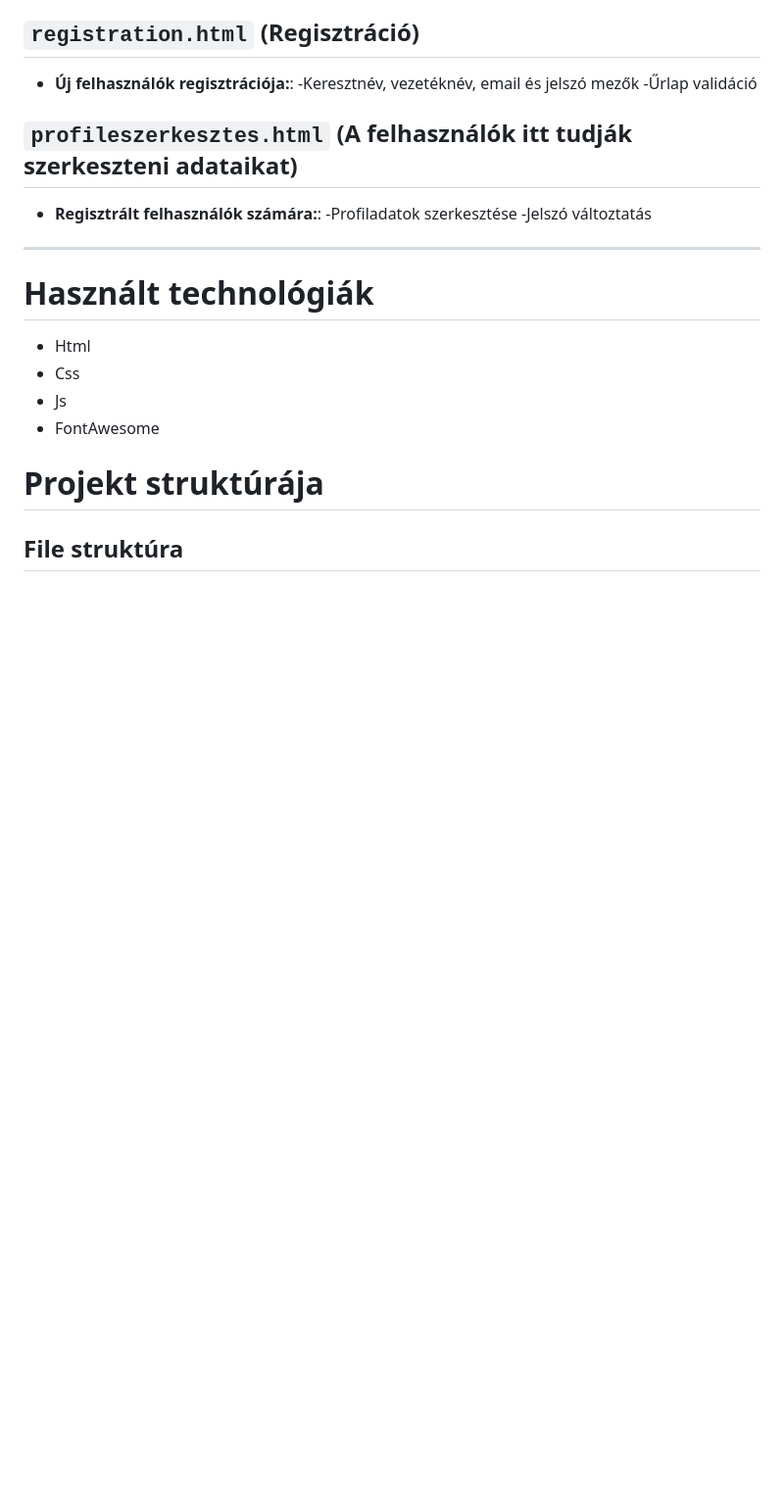
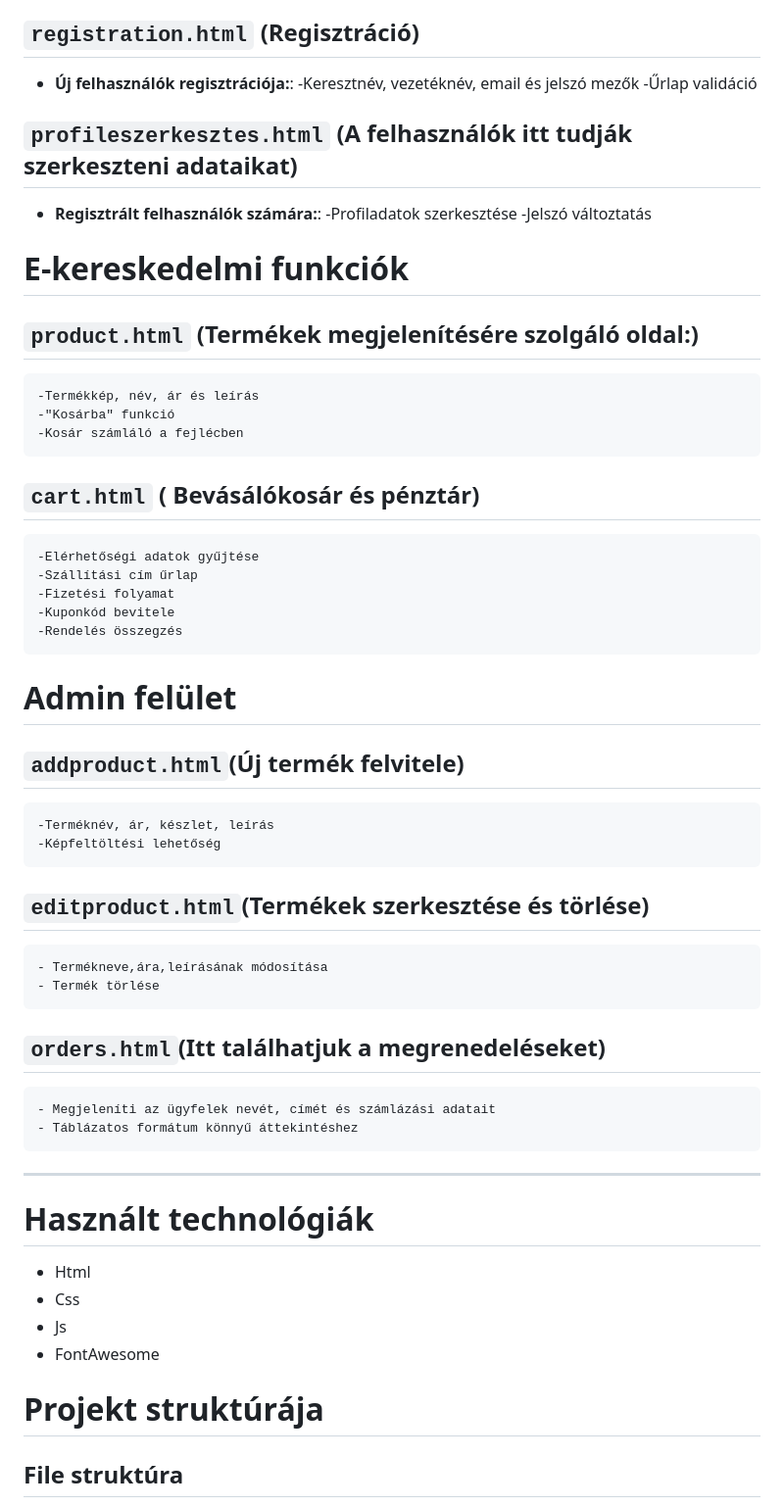
Before and after one commit to veca20/revyn_frontend, a Markdown page: readME.md, the part around the change. Shown at 98% size. Rendered like a GitHub page; blank space fills up the shorter version.

Commit message:
md fájl szerkesztése

```diff
--- a/readME.md
+++ b/readME.md
@@ -41,6 +41,37 @@ Ezen az oldalon térképen jelenik meg, hogy hol lehet a Revyn termékeket besze
     -Profiladatok szerkesztése
     -Jelszó változtatás
 
+# E-kereskedelmi funkciók
+
+## `product.html` (Termékek megjelenítésére szolgáló oldal:)
+    -Termékkép, név, ár és leírás
+    -"Kosárba" funkció
+    -Kosár számláló a fejlécben
+
+## `cart.html` ( Bevásálókosár és pénztár)
+    -Elérhetőségi adatok gyűjtése
+    -Szállítási cím űrlap
+    -Fizetési folyamat
+    -Kuponkód bevitele
+    -Rendelés összegzés
+
+# Admin felület
+
+## `addproduct.html`(Új termék felvitele)
+    -Terméknév, ár, készlet, leírás
+    -Képfeltöltési lehetőség
+
+## `editproduct.html`(Termékek szerkesztése és törlése)
+    - Termékneve,ára,leírásának módosítása
+    - Termék törlése
+
+## `orders.html`(Itt találhatjuk a megrenedeléseket)
+    - Megjeleníti az ügyfelek nevét, címét és számlázási adatait
+    - Táblázatos formátum könnyű áttekintéshez
+
+
+
+
 
 ---
 # Használt technológiák
```
